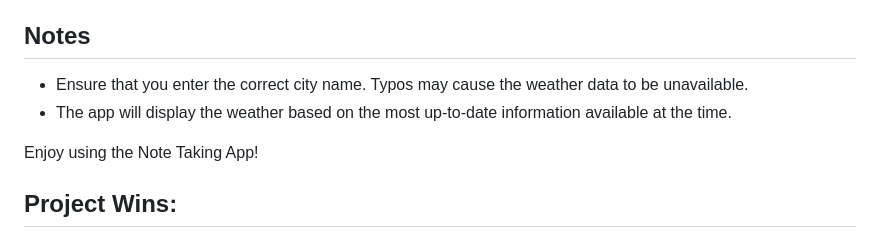
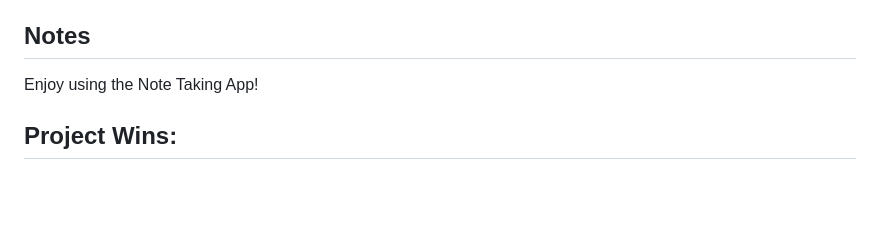
Before and after one commit to ChezzyB/NoteTakingApp, a Markdown page: README.md, the part around the change. Rendered like a GitHub page; blank space fills up the shorter version.

Commit message:
Removed incoherent message in the README NOTES section

```diff
--- a/README.md
+++ b/README.md
@@ -115,9 +115,6 @@ This application allows you to create multiple users, login with a user's detail
 
 ## Notes
 
-- Ensure that you enter the correct city name. Typos may cause the weather data to be unavailable.
-- The app will display the weather based on the most up-to-date information available at the time.
-
 Enjoy using the Note Taking App!
 
 
```
